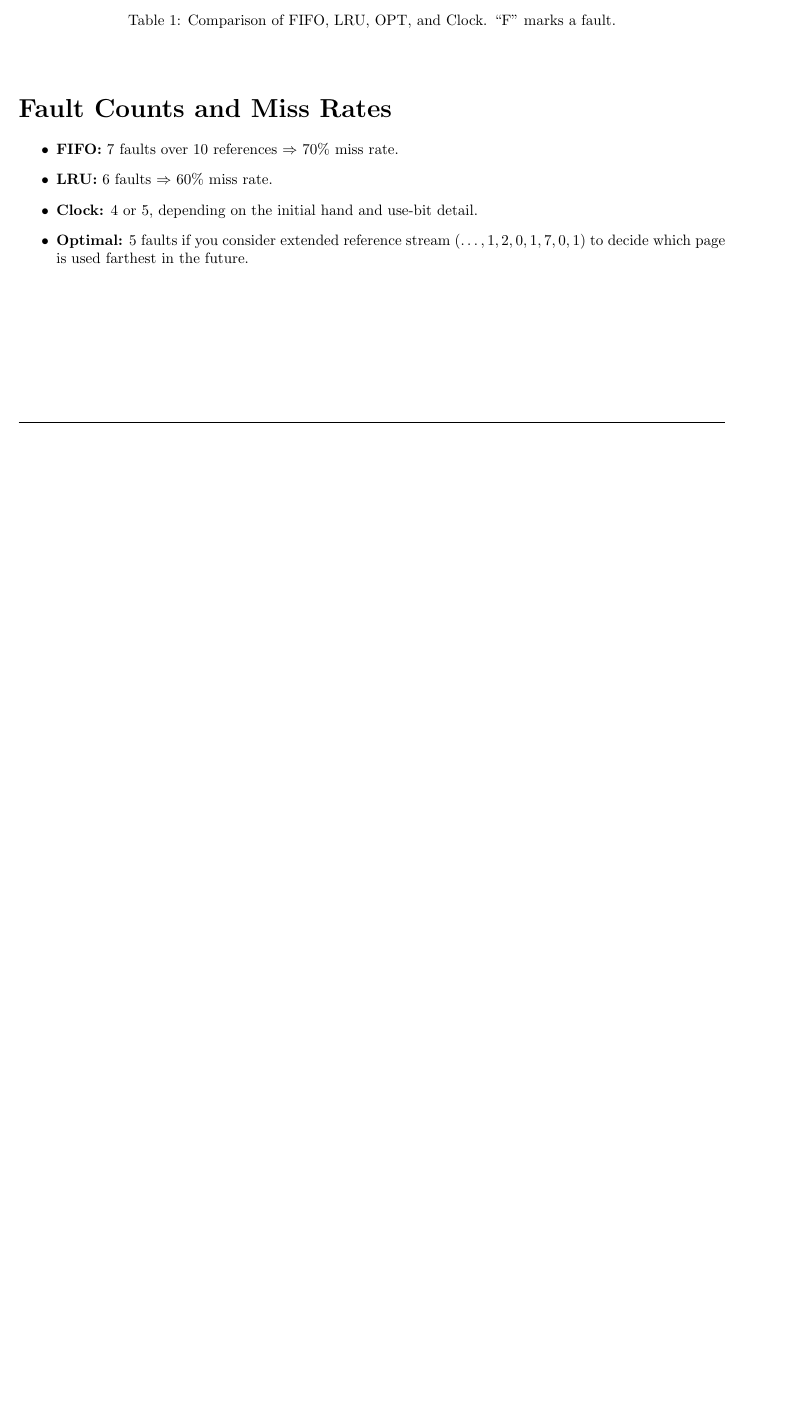
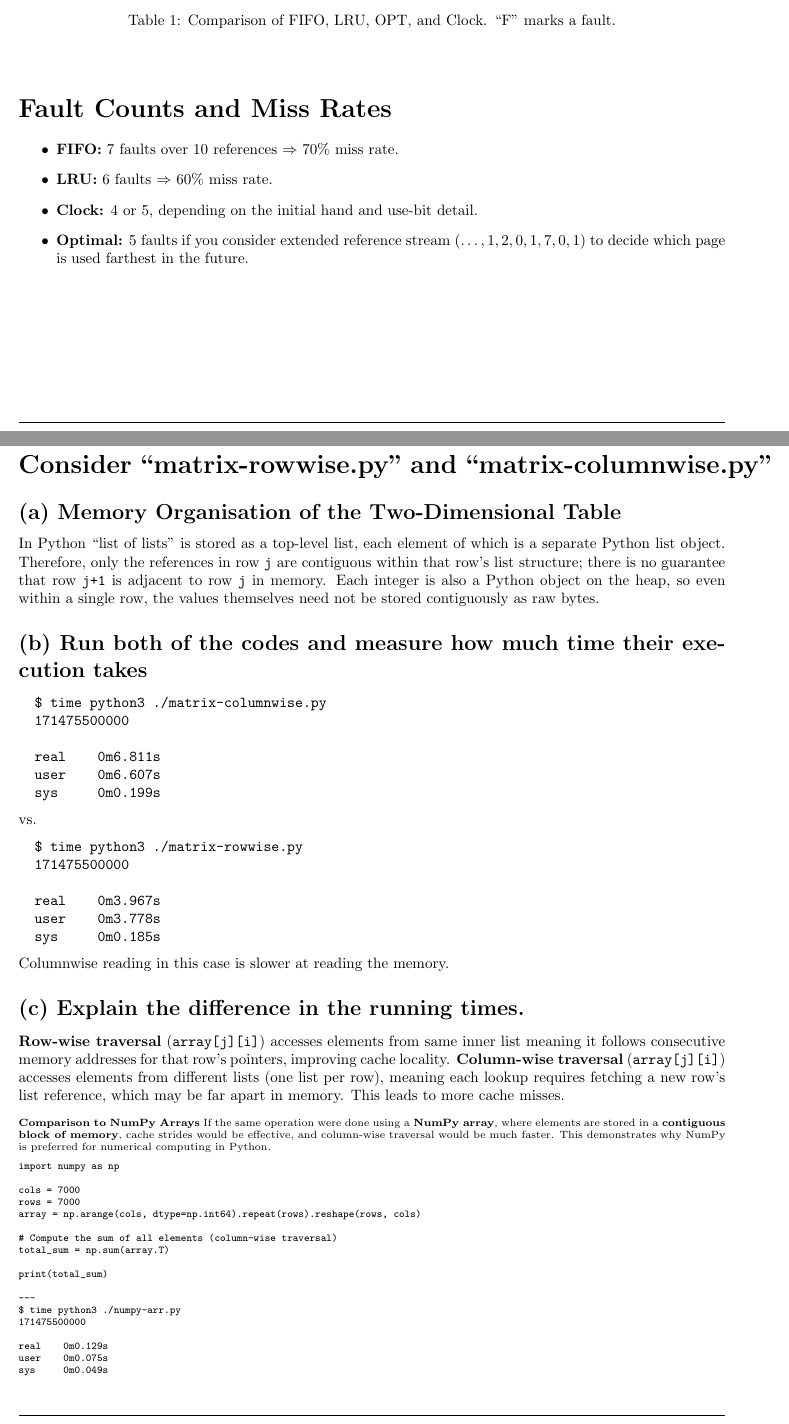
Before and after one commit to juhapekka/Computing-platforms, a LaTeX document (TKT20016-viikko3.tex): part of page 7 of 8 before the commit and two parts of pages 7 and 8 of 8 after it, the two joined at a grey line, cut so that both start at the same text, the shorter picture padded with empty space. Compiled offline with pdfLaTeX.

Commit message:
viikko3 tehtävä5

```diff
--- a/TKT20016-viikko3.tex
+++ b/TKT20016-viikko3.tex
@@ -704,6 +704,77 @@ We have:
 
 
 \newpage
-\bibliographystyle{plain}
-\bibliography{references}
+\exercise{5}
+
+
+\section*{Consider “matrix-rowwise.py” and “matrix-columnwise.py”}
+
+\subsection*{(a) Memory Organisation of the Two-Dimensional Table}
+
+In Python ``list of lists'' is stored as a top-level list,
+each element of which is a separate Python list object.
+Therefore, only the references in row \(\texttt{j}\) are contiguous
+within that row's list structure; there is no guarantee that row \(\texttt{j+1}\)
+is adjacent to row \(\texttt{j}\) in memory. Each integer is also a Python object
+on the heap, so even within a single row, the values themselves need not be
+stored contiguously as raw bytes.
+
+\subsection*{(b) Run both of the codes and measure how
+much time their execution takes}
+\begin{verbatim}
+  $ time python3 ./matrix-columnwise.py
+  171475500000
+
+  real    0m6.811s
+  user    0m6.607s
+  sys     0m0.199s
+\end{verbatim}
+
+vs.
+
+\begin{verbatim}
+  $ time python3 ./matrix-rowwise.py
+  171475500000
+
+  real    0m3.967s
+  user    0m3.778s
+  sys     0m0.185s
+\end{verbatim}
+
+Columnwise reading in this case is slower at reading the memory.
+
+\subsection*{(c) Explain the difference in the running times.}
+\textbf{Row-wise traversal} (\texttt{array[j][i]}) accesses elements from
+same inner list meaning it follows consecutive memory addresses for that row's pointers,
+improving cache locality.
+\textbf{Column-wise traversal} (\texttt{array[j][i]}) accesses elements from different
+lists (one list per row), meaning each lookup requires fetching a new row's list
+reference, which may be far apart in memory. This leads to more cache misses.
+
+\bigskip
+
+{\scriptsize
+\textbf{Comparison to NumPy Arrays}
+If the same operation were done using a \textbf{NumPy array}, where elements are stored in a \textbf{contiguous block of memory}, cache strides would be effective, and column-wise traversal would be much faster. This demonstrates why NumPy is preferred for numerical computing in Python.
+\begin{verbatim}
+import numpy as np
+
+cols = 7000
+rows = 7000
+array = np.arange(cols, dtype=np.int64).repeat(rows).reshape(rows, cols)
+
+# Compute the sum of all elements (column-wise traversal)
+total_sum = np.sum(array.T)
+
+print(total_sum)
+
+---
+$ time python3 ./numpy-arr.py
+171475500000
+
+real    0m0.129s
+user    0m0.075s
+sys     0m0.049s
+\end{verbatim}
+}
 \end{document}
```
Also changed, not shown: 1 other file.
